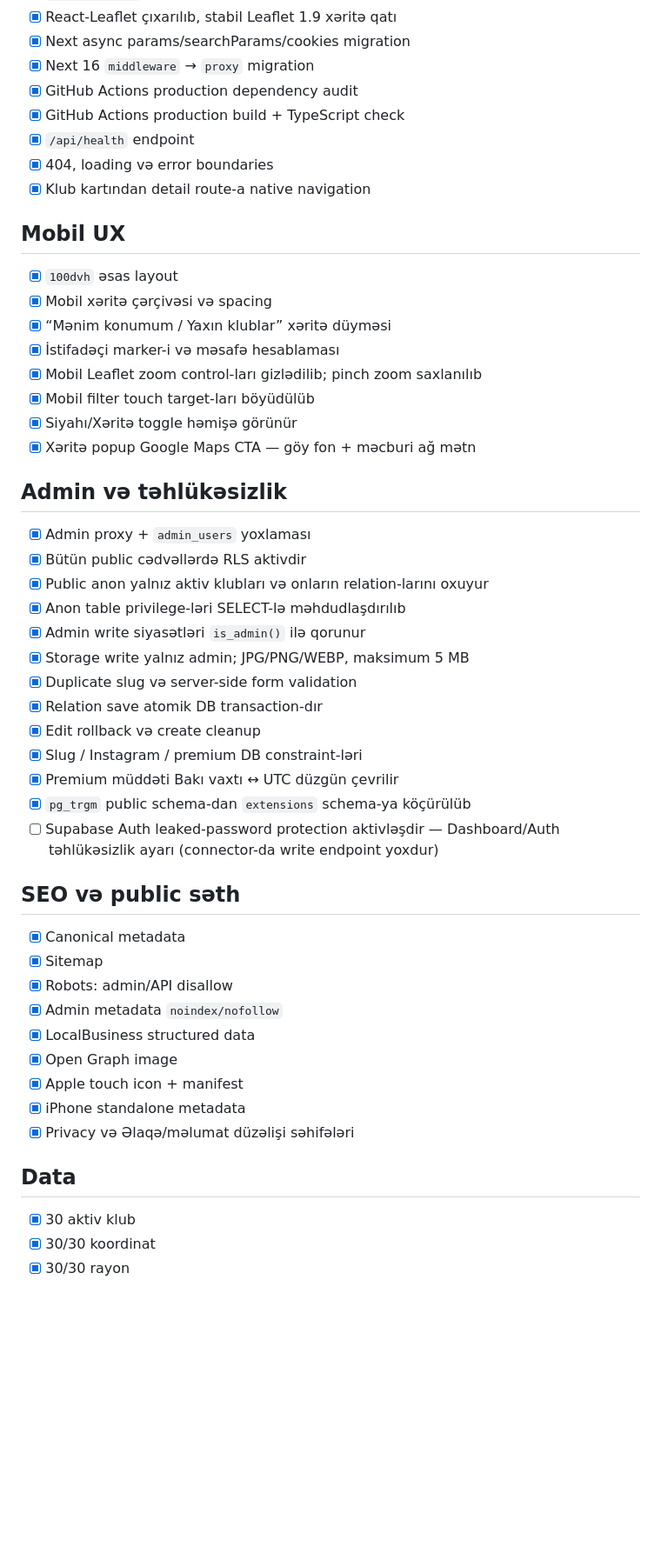
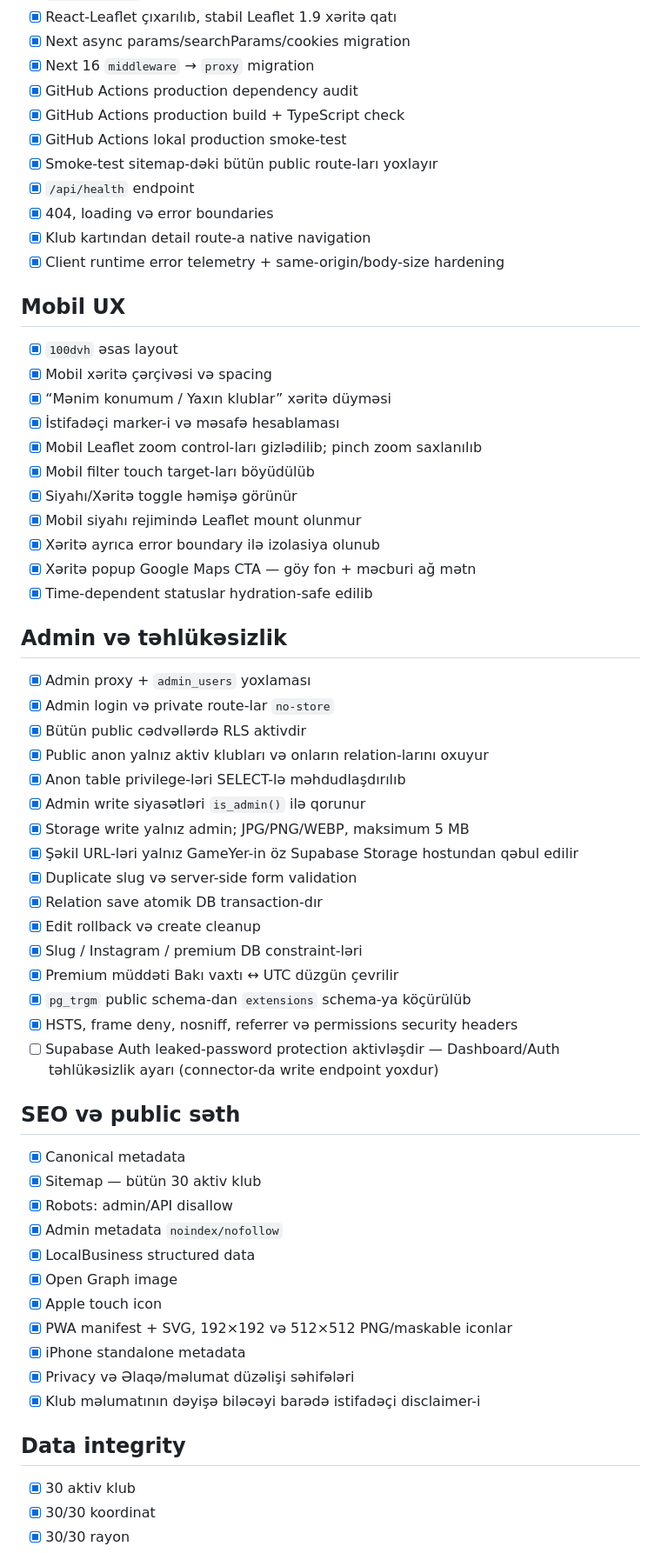
Before and after one commit to bosYer1/sinaq, a Markdown page: LAUNCH_CHECKLIST.md, the part around one of its changes. Shown at 87% size. GitHub-like rendering; blank space fills up the shorter version.

```diff
--- a/LAUNCH_CHECKLIST.md
+++ b/LAUNCH_CHECKLIST.md
@@ -9,9 +9,12 @@
 - [x] Next 16 `middleware` → `proxy` migration
 - [x] GitHub Actions production dependency audit
 - [x] GitHub Actions production build + TypeScript check
+- [x] GitHub Actions lokal production smoke-test
+- [x] Smoke-test sitemap-dəki bütün public route-ları yoxlayır
 - [x] `/api/health` endpoint
 - [x] 404, loading və error boundaries
 - [x] Klub kartından detail route-a native navigation
+- [x] Client runtime error telemetry + same-origin/body-size hardening
 
 ## Mobil UX
 - [x] `100dvh` əsas layout
@@ -21,35 +24,43 @@
 - [x] Mobil Leaflet zoom control-ları gizlədilib; pinch zoom saxlanılıb
 - [x] Mobil filter touch target-ları böyüdülüb
 - [x] Siyahı/Xəritə toggle həmişə görünür
+- [x] Mobil siyahı rejimində Leaflet mount olunmur
+- [x] Xəritə ayrıca error boundary ilə izolasiya olunub
 - [x] Xəritə popup Google Maps CTA — göy fon + məcburi ağ mətn
+- [x] Time-dependent statuslar hydration-safe edilib
 
 ## Admin və təhlükəsizlik
 - [x] Admin proxy + `admin_users` yoxlaması
+- [x] Admin login və private route-lar `no-store`
 - [x] Bütün public cədvəllərdə RLS aktivdir
 - [x] Public anon yalnız aktiv klubları və onların relation-larını oxuyur
 - [x] Anon table privilege-ləri SELECT-lə məhdudlaşdırılıb
 - [x] Admin write siyasətləri `is_admin()` ilə qorunur
 - [x] Storage write yalnız admin; JPG/PNG/WEBP, maksimum 5 MB
+- [x] Şəkil URL-ləri yalnız GameYer-in öz Supabase Storage hostundan qəbul edilir
 - [x] Duplicate slug və server-side form validation
 - [x] Relation save atomik DB transaction-dır
 - [x] Edit rollback və create cleanup
 - [x] Slug / Instagram / premium DB constraint-ləri
 - [x] Premium müddəti Bakı vaxtı ↔ UTC düzgün çevrilir
 - [x] `pg_trgm` public schema-dan `extensions` schema-ya köçürülüb
+- [x] HSTS, frame deny, nosniff, referrer və permissions security headers
 - [ ] Supabase Auth leaked-password protection aktivləşdir — Dashboard/Auth təhlükəsizlik ayarı (connector-da write endpoint yoxdur)
 
 ## SEO və public səth
 - [x] Canonical metadata
-- [x] Sitemap
+- [x] Sitemap — bütün 30 aktiv klub
 - [x] Robots: admin/API disallow
 - [x] Admin metadata `noindex/nofollow`
 - [x] LocalBusiness structured data
 - [x] Open Graph image
-- [x] Apple touch icon + manifest
+- [x] Apple touch icon
+- [x] PWA manifest + SVG, 192×192 və 512×512 PNG/maskable iconlar
 - [x] iPhone standalone metadata
 - [x] Privacy və Əlaqə/məlumat düzəlişi səhifələri
+- [x] Klub məlumatının dəyişə biləcəyi barədə istifadəçi disclaimer-i
 
-## Data
+## Data integrity
 - [x] 30 aktiv klub
 - [x] 30/30 koordinat
 - [x] 30/30 rayon
```
Also changed, not shown: other parts of LAUNCH_CHECKLIST.md (+21 -12 lines).
